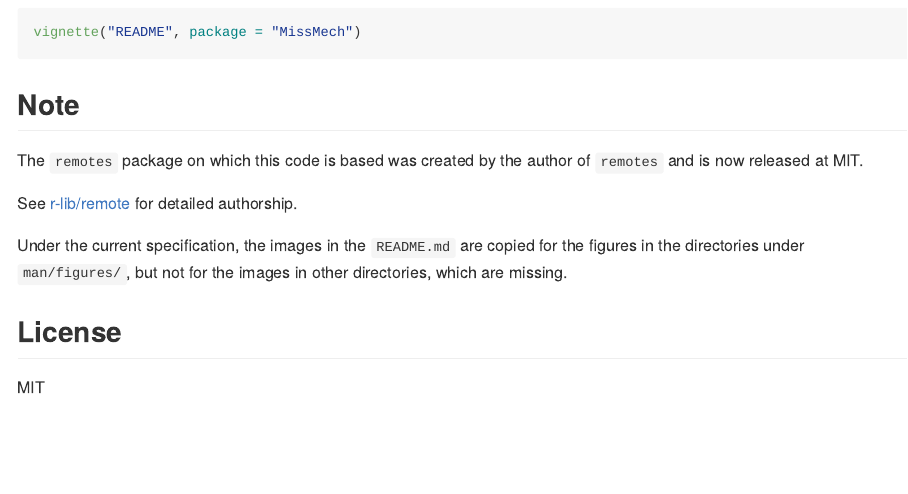
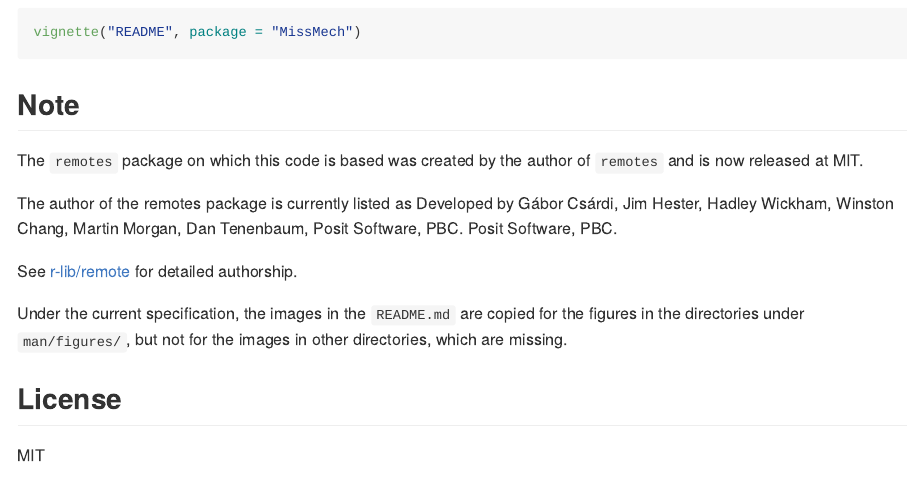
Before and after one commit to indenkun/readme2vignette, an R Markdown document (README.Rmd): the page in a window 1100 px wide, from 760 px down. The pictures show the output file README.md that the author committed with the source, drawn offline in the style of GitHub.

Commit message:
Added author information for the current `remotes` package.

```diff
--- a/README.Rmd
+++ b/README.Rmd
@@ -51,6 +51,8 @@ vignette("README", package = "MissMech")
 
 The `remotes` package on which this code is based was created by the author of `remotes` and is now released at MIT.
 
+The author of the remotes package is currently listed as Developed by Gábor Csárdi, Jim Hester, Hadley Wickham, Winston Chang, Martin Morgan, Dan Tenenbaum, Posit Software, PBC. Posit Software, PBC.
+
 See [r-lib/remote](https://github.com/r-lib/remotes) for detailed authorship.
 
 Under the current specification, the images in the `README.md` are copied for the figures in the directories under `man/figures/`, but not for the images in other directories, which are missing.
```
Also changed, not shown: R/install_github_with_readme.R (+1 -0 lines), README.md, 1 other file.
